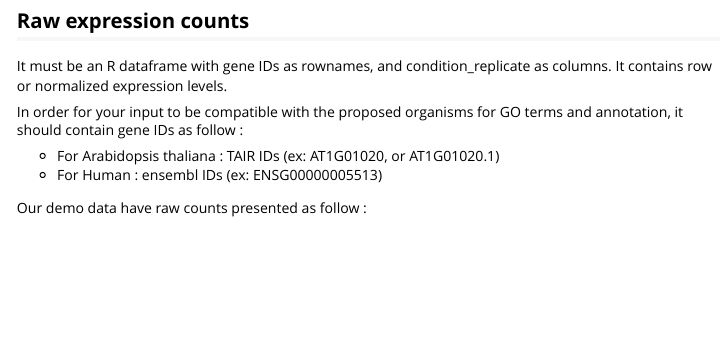
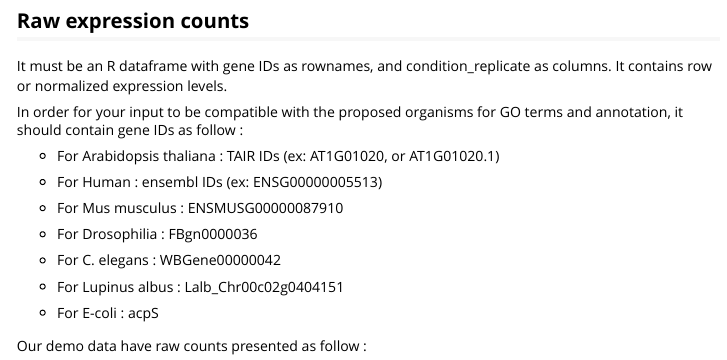
Before and after one commit to OceaneCsn/DIANE, an R Markdown document (vignettes/DIANE_Programming_Interface.Rmd): the page in a window 1100 px wide, from 920 px down. Rendered offline with R 4.5, knitr and Pandoc, with nearby package versions; some code elsewhere in the file could not run offline; long lines of code are wrapped; common packages that the code uses without loading them are loaded.

```diff
--- a/vignettes/DIANE_Programming_Interface.Rmd
+++ b/vignettes/DIANE_Programming_Interface.Rmd
@@ -60,7 +60,19 @@
 In order for your input to be compatible with the proposed organisms for GO terms and annotation, it should contain gene IDs as follow :
 
 -   For Arabidopsis thaliana : TAIR IDs (ex: AT1G01020, or AT1G01020.1)
+
 -   For Human : ensembl IDs (ex: ENSG00000005513)
+
+-   For Mus musculus : ENSMUSG00000087910
+
+-   For Drosophilia : FBgn0000036
+
+-   For C.
+    elegans : WBGene00000042
+
+-   For Lupinus albus : Lalb_Chr00c02g0404151
+
+-   For E-coli : acpS
 
 Our demo data have raw counts presented as follow :
 
```
Also changed, not shown: R/mod_datasets.R (+1 -1 lines), vignettes/DIANE_Programming_Interface.Rmd (5 more changed lines), 2 other files.
